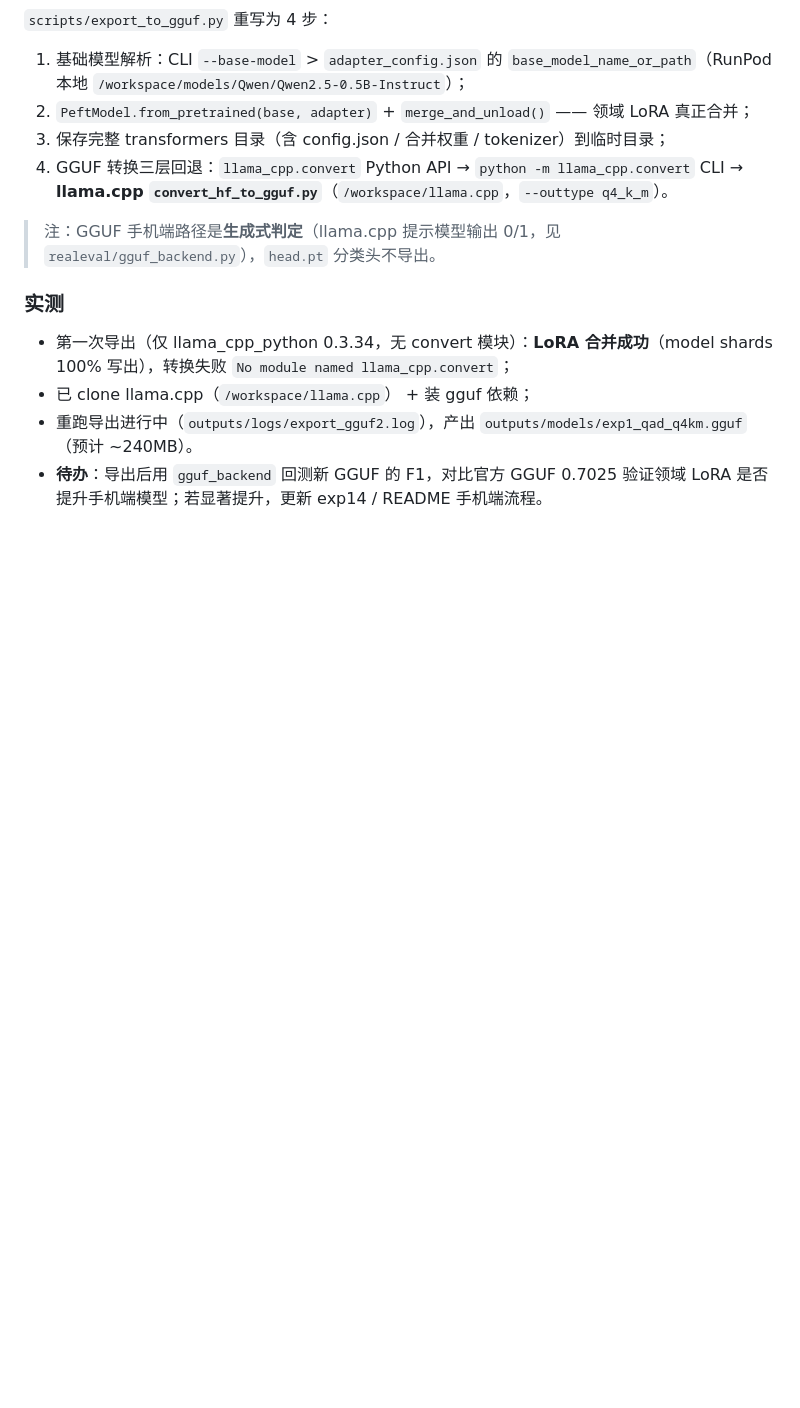
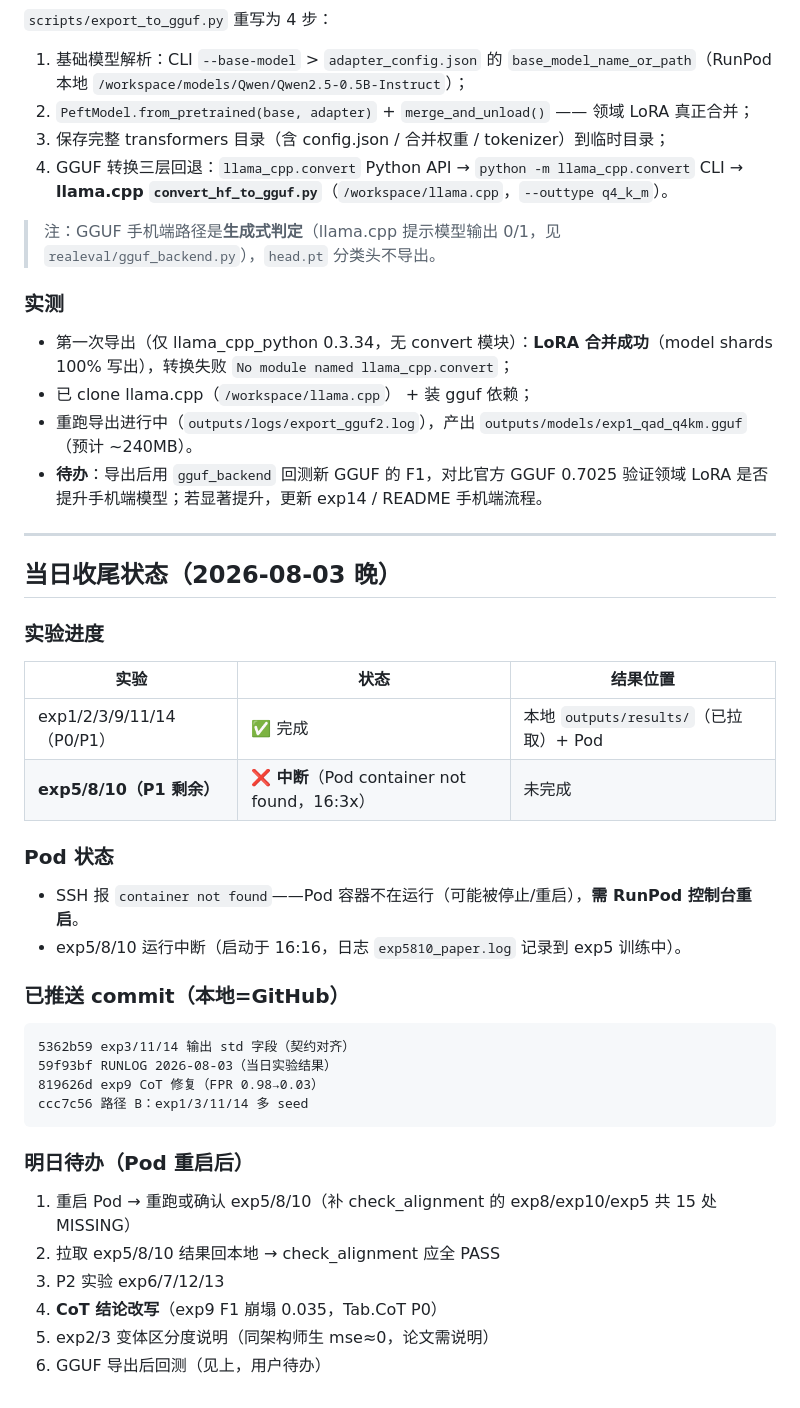
Before and after one commit to wangdajin062/H100_package_realeval, a Markdown page: RUNLOG_20260803.md, the part around the change. GitHub-like rendering; blank space fills up the shorter version.

Commit message:
docs: RUNLOG 2026-08-03 收尾——exp5/8/10 中断状态（Pod container not found）+ 明日待办 + GGUF 导出记录

````diff
--- a/RUNLOG_20260803.md
+++ b/RUNLOG_20260803.md
@@ -100,3 +100,33 @@ Pod `/workspace/H100_package_realeval/outputs/results/`（exp1/2/3/9/11/14 + all
 - 已 clone llama.cpp（`/workspace/llama.cpp`） + 装 gguf 依赖；
 - 重跑导出进行中（`outputs/logs/export_gguf2.log`），产出 `outputs/models/exp1_qad_q4km.gguf`（预计 ~240MB）。
 - **待办**：导出后用 `gguf_backend` 回测新 GGUF 的 F1，对比官方 GGUF 0.7025 验证领域 LoRA 是否提升手机端模型；若显著提升，更新 exp14 / README 手机端流程。
+
+---
+
+## 当日收尾状态（2026-08-03 晚）
+
+### 实验进度
+| 实验 | 状态 | 结果位置 |
+|---|---|---|
+| exp1/2/3/9/11/14（P0/P1） | ✅ 完成 | 本地 `outputs/results/`（已拉取）+ Pod |
+| **exp5/8/10（P1 剩余）** | ❌ **中断**（Pod container not found，16:3x） | 未完成 |
+
+### Pod 状态
+- SSH 报 `container not found`——Pod 容器不在运行（可能被停止/重启），**需 RunPod 控制台重启**。
+- exp5/8/10 运行中断（启动于 16:16，日志 `exp5810_paper.log` 记录到 exp5 训练中）。
+
+### 已推送 commit（本地=GitHub）
+```
+5362b59 exp3/11/14 输出 std 字段（契约对齐）
+59f93bf RUNLOG 2026-08-03（当日实验结果）
+819626d exp9 CoT 修复（FPR 0.98→0.03）
+ccc7c56 路径 B：exp1/3/11/14 多 seed
+```
+
+### 明日待办（Pod 重启后）
+1. 重启 Pod → 重跑或确认 exp5/8/10（补 check_alignment 的 exp8/exp10/exp5 共 15 处 MISSING）
+2. 拉取 exp5/8/10 结果回本地 → check_alignment 应全 PASS
+3. P2 实验 exp6/7/12/13
+4. **CoT 结论改写**（exp9 F1 崩塌 0.035，Tab.CoT P0）
+5. exp2/3 变体区分度说明（同架构师生 mse≈0，论文需说明）
+6. GGUF 导出后回测（见上，用户待办）
````
